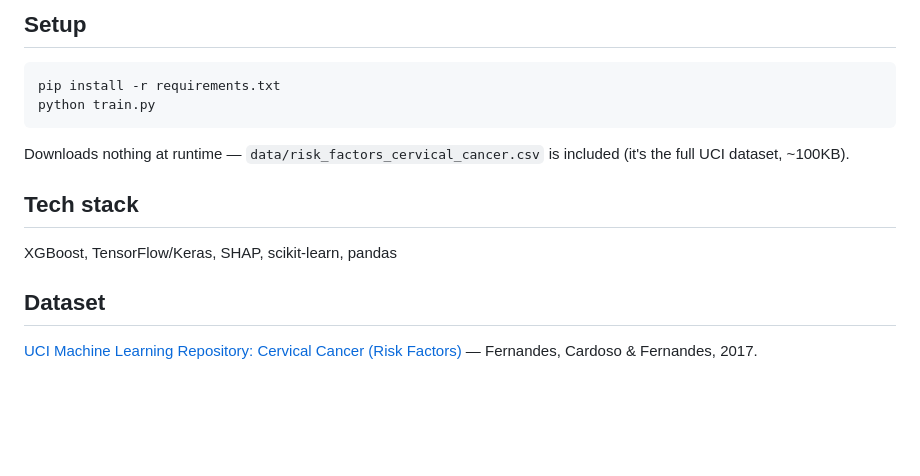
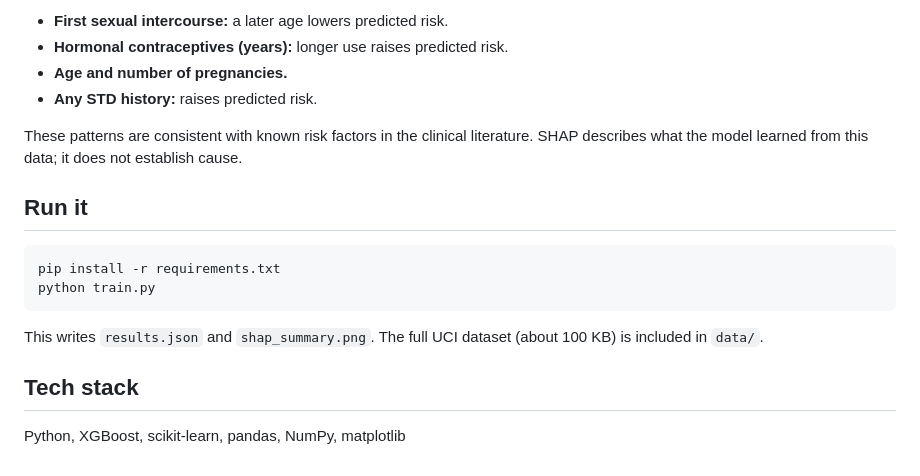
Before and after one commit to abinaya25138/cervical-cancer-prediction, a Markdown page: README.md, the part around one of its changes. Drawn GitHub-style; blank space fills up the shorter version.

````diff
--- a/README.md
+++ b/README.md
@@ -30,17 +45,20 @@ Top risk factors by mean |SHAP value|: years on hormonal contraceptives, number
 
-## Setup
+- **First sexual intercourse:** a later age lowers predicted risk.
+- **Hormonal contraceptives (years):** longer use raises predicted risk.
+- **Age and number of pregnancies.**
+- **Any STD history:** raises predicted risk.
+
+These patterns are consistent with known risk factors in the clinical literature. SHAP describes what the model learned from this data; it does not establish cause.
+
+## Run it
 
 ```bash
 pip install -r requirements.txt
 python train.py
 ```
 
-Downloads nothing at runtime — `data/risk_factors_cervical_cancer.csv` is included (it's the full UCI dataset, ~100KB).
+This writes `results.json` and `shap_summary.png`. The full UCI dataset (about 100 KB) is included in `data/`.
 
 ## Tech stack
 
-XGBoost, TensorFlow/Keras, SHAP, scikit-learn, pandas
-
-## Dataset
-
-[UCI Machine Learning Repository: Cervical Cancer (Risk Factors)](https://archive.ics.uci.edu/dataset/383/cervical+cancer+risk+factors) — Fernandes, Cardoso & Fernandes, 2017.
+Python, XGBoost, scikit-learn, pandas, NumPy, matplotlib
````
Also changed, not shown: other parts of README.md (+28 -13 lines), shap_summary.png, 3 other files.
